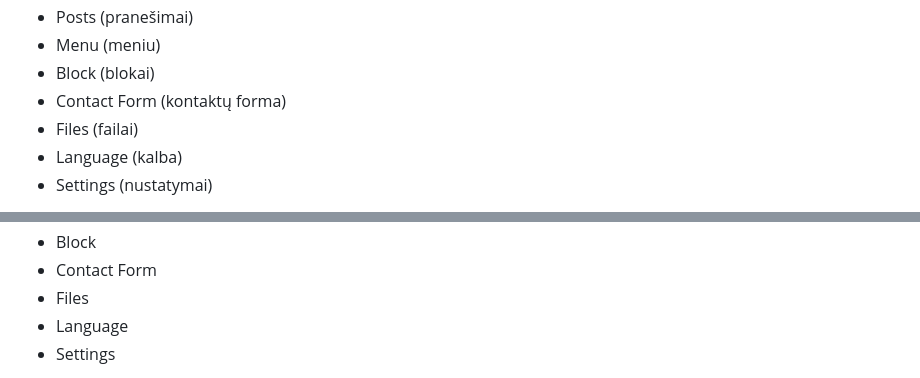
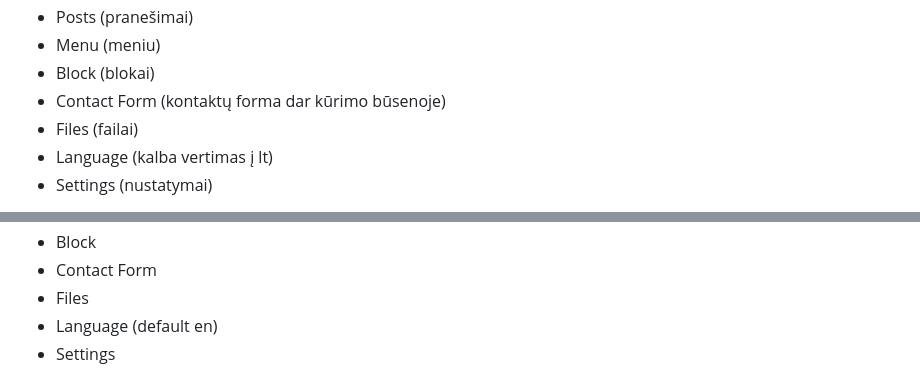
Before and after one commit to flusity/flusity-CMS, a Markdown page: README.md, 2 parts joined by grey strips. Rendered like a GitHub page.

```diff
--- a/README.md
+++ b/README.md
@@ -12,9 +12,9 @@ PHP CMS project, Log In, Sign Up, admin, moderator, user roles, add/edit/delete
 <li>Posts (pranešimai)</li>
 <li>Menu (meniu)</li>
 <li>Block (blokai)</li>
-<li>Contact Form (kontaktų forma)</li>
+<li>Contact Form (kontaktų forma dar kūrimo būsenoje)</li>
 <li>Files (failai)</li>
-<li>Language (kalba)</li>
+<li>Language (kalba vertimas į lt)</li>
 <li>Settings (nustatymai)</li>
 </ul>
 Svetainė naudoja Bootstrap 5.2.3, FontAwesome 6.1.0 ir jQuery 3.6.0 bibliotekas stiliui ir funkcionalumui užtikrinti. Taip pat yra pritaikytas šriftas "Roboto" ir individualizuoti CSS stiliai, kurie apima šiek tiek neoninio efekto.<br>
@@ -55,7 +55,7 @@ Atsižvelgiant į šiuos elementus ir funkcijas, svetainė yrap patogus ir funkc
 <li>Block</li>
 <li>Contact Form</li>
 <li>Files</li>
-<li>Language</li>
+<li>Language (default en)</li>
 <li>Settings</li>
 </ul>
 The site uses Bootstrap 5.2.3, FontAwesome 6.1.0 and jQuery 3.6.0 libraries for styling and functionality. There's also a custom Roboto font and custom CSS styles that include a bit of a neon effect.<br>
```
